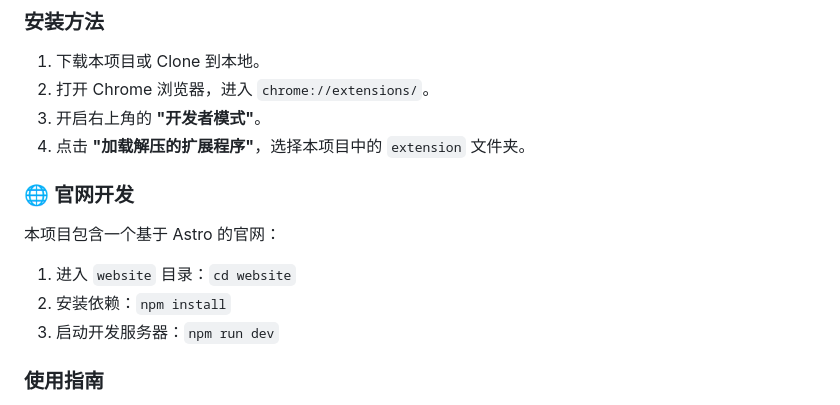
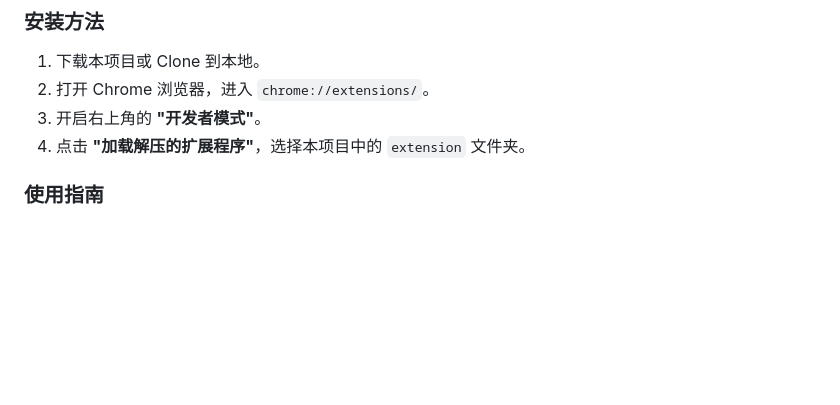
Before and after one commit to joshleeeeee/content-extract, a Markdown page: README.md, the part around the change. Drawn GitHub-style; blank space fills up the shorter version.

Commit message:
docs: remove website development instructions from README

```diff
--- a/README.md
+++ b/README.md
@@ -47,11 +47,7 @@
 3. 开启右上角的 **"开发者模式"**。
 4. 点击 **"加载解压的扩展程序"**，选择本项目中的 `extension` 文件夹。
 
-### 🌐 官网开发
-本项目包含一个基于 Astro 的官网：
-1. 进入 `website` 目录：`cd website`
-2. 安装依赖：`npm install`
-3. 启动开发服务器：`npm run dev`
+
 
 ### 使用指南
 1. **单页复制**:
```
